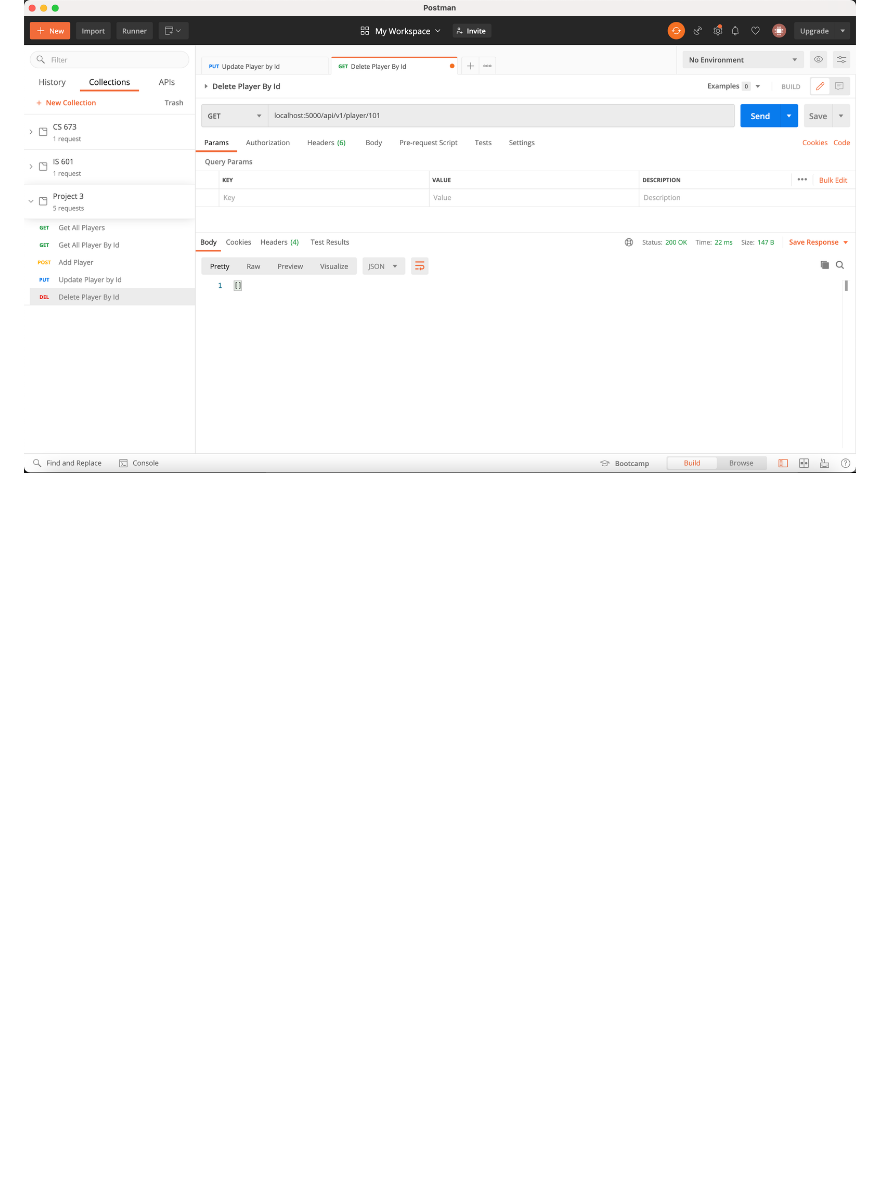
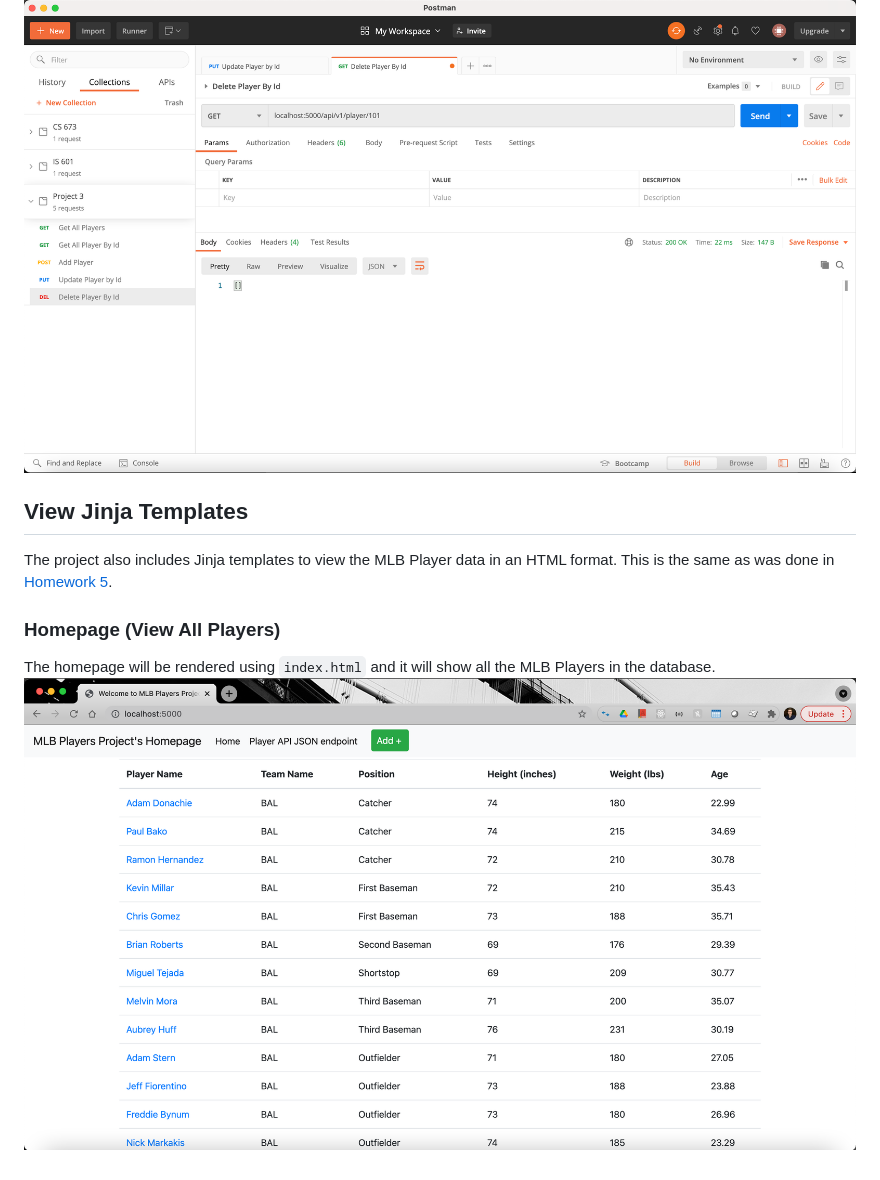
Before and after one commit to tomtom28/njit-is-601-project-3, a Markdown page: README.md, the part around the change. Drawn GitHub-style; pictures changed too: screenshots/jinja-index.png (added); blank space fills up the shorter version.

Commit message:
Feature: Add Homepage Template, Route, and Screenshot

```diff
--- a/README.md
+++ b/README.md
@@ -42,3 +42,12 @@ API Endpoint of `localhost:5000/api/v1/player/:id` with a `DELETE` using the pla
 
 Note that we can query for the player by id again and see that the player no longer exists.
 ![api_get_deleted_player](screenshots/postman-delete-get-no-player.png)
+
+
+## View Jinja Templates
+The project also includes Jinja templates to view the MLB Player data in an HTML format.
+This is the same as was done in [Homework 5](https://github.com/tomtom28/njit-is-601-hw5).
+
+### Homepage (View All Players)
+The homepage will be rendered using `index.html` and it will show all the MLB Players in the database.
+![jinja_index](screenshots/jinja-index.png)
```
Also changed, not shown: 3 other files.
